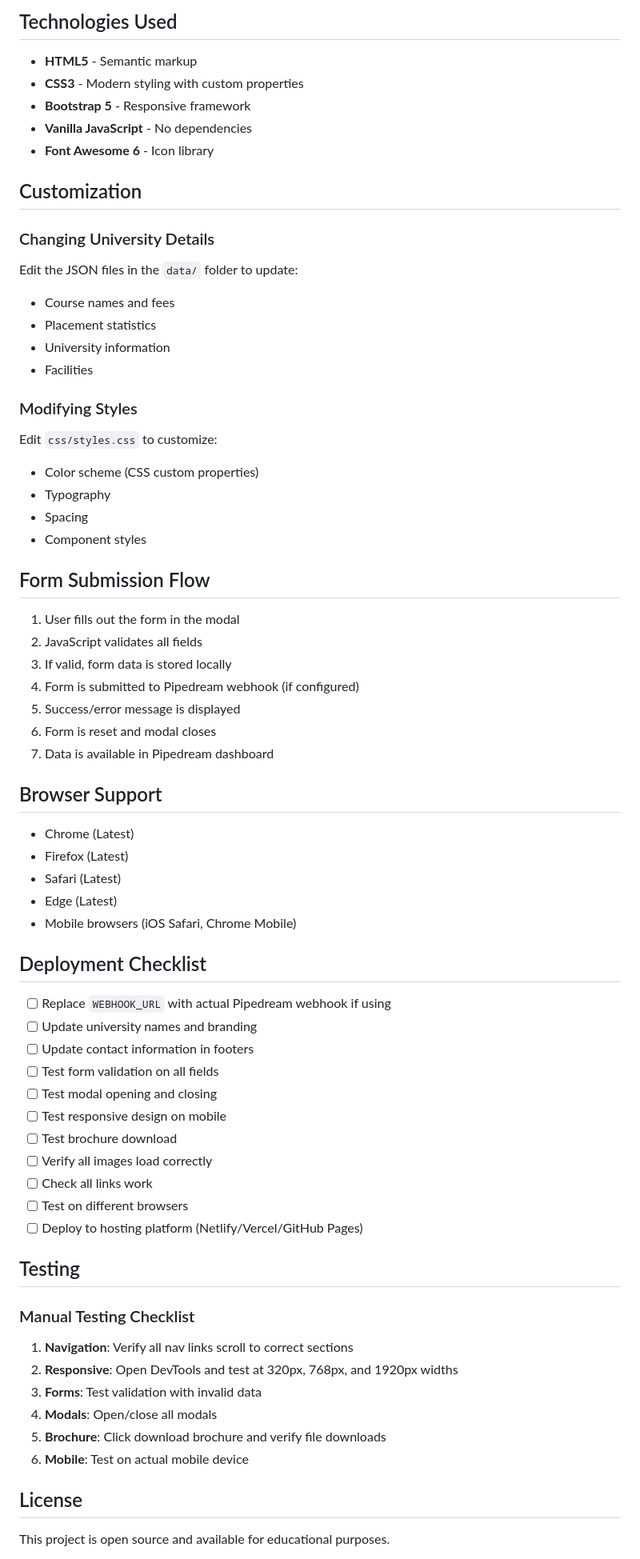
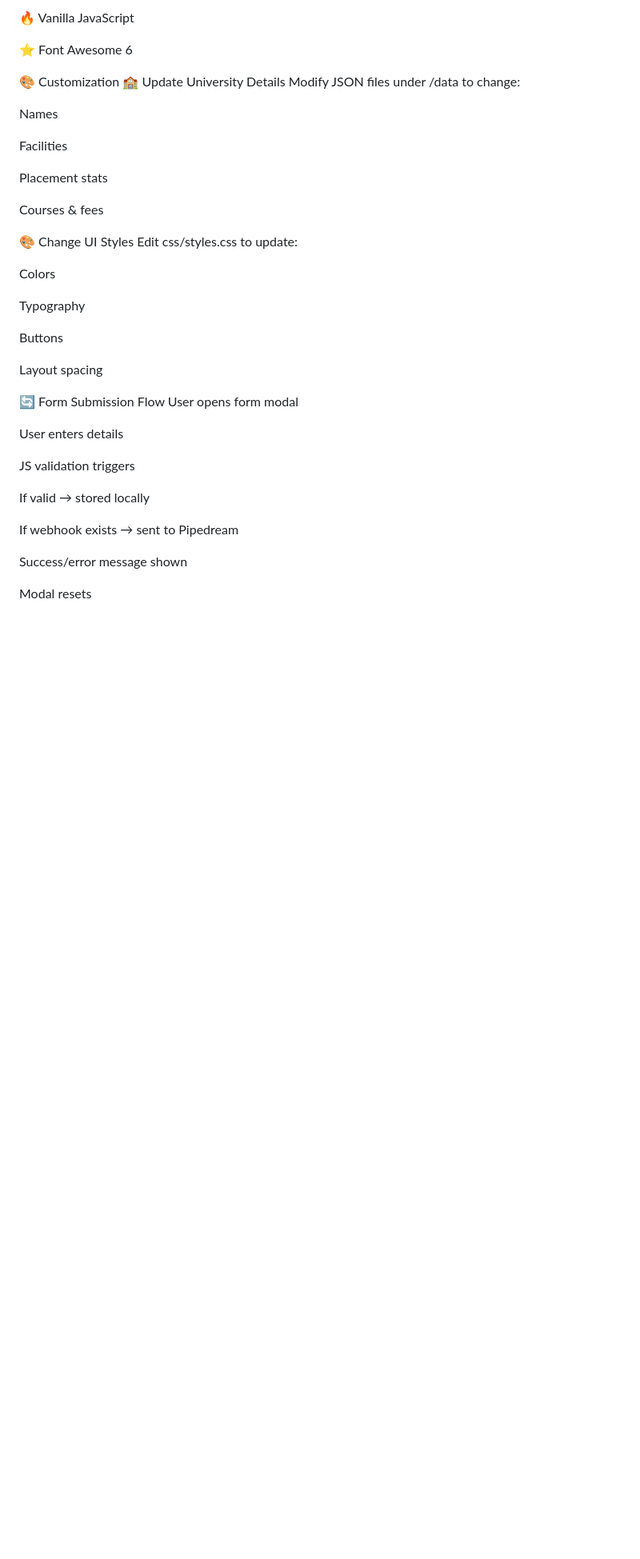
Before and after one commit to tiwari2705/KOLLEGEAPPLY, a Markdown page: README.md, the part around one of its changes. Shown at 80% size. Drawn GitHub-style; blank space fills up the shorter version.

```diff
--- a/README.md
+++ b/README.md
@@ -84,75 +120,43 @@ The form validates:
 
-## Technologies Used
+🔥 Vanilla JavaScript
 
-- **HTML5** - Semantic markup
-- **CSS3** - Modern styling with custom properties
-- **Bootstrap 5** - Responsive framework
-- **Vanilla JavaScript** - No dependencies
-- **Font Awesome 6** - Icon library
+⭐ Font Awesome 6
 
-## Customization
+🎨 Customization
+🏫 Update University Details
+Modify JSON files under /data to change:
 
-### Changing University Details
+Names
 
-Edit the JSON files in the `data/` folder to update:
-- Course names and fees
-- Placement statistics
-- University information
-- Facilities
+Facilities
 
-### Modifying Styles
+Placement stats
 
-Edit `css/styles.css` to customize:
-- Color scheme (CSS custom properties)
-- Typography
-- Spacing
-- Component styles
+Courses & fees
 
+🎨 Change UI Styles
+Edit css/styles.css to update:
 
-## Form Submission Flow
+Colors
 
-1. User fills out the form in the modal
-2. JavaScript validates all fields
-3. If valid, form data is stored locally
-4. Form is submitted to Pipedream webhook (if configured)
-5. Success/error message is displayed
-6. Form is reset and modal closes
-7. Data is available in Pipedream dashboard
+Typography
 
-## Browser Support
+Buttons
 
-- Chrome (Latest)
-- Firefox (Latest)
-- Safari (Latest)
-- Edge (Latest)
-- Mobile browsers (iOS Safari, Chrome Mobile)
+Layout spacing
 
-## Deployment Checklist
+🔄 Form Submission Flow
+User opens form modal
 
-- [ ] Replace `WEBHOOK_URL` with actual Pipedream webhook if using
-- [ ] Update university names and branding
-- [ ] Update contact information in footers
-- [ ] Test form validation on all fields
-- [ ] Test modal opening and closing
-- [ ] Test responsive design on mobile
-- [ ] Test brochure download
-- [ ] Verify all images load correctly
-- [ ] Check all links work
-- [ ] Test on different browsers
-- [ ] Deploy to hosting platform (Netlify/Vercel/GitHub Pages)
+User enters details
 
-## Testing
+JS validation triggers
 
-### Manual Testing Checklist
+If valid → stored locally
 
-1. **Navigation**: Verify all nav links scroll to correct sections
-2. **Responsive**: Open DevTools and test at 320px, 768px, and 1920px widths
-3. **Forms**: Test validation with invalid data
-4. **Modals**: Open/close all modals
-5. **Brochure**: Click download brochure and verify file downloads
-6. **Mobile**: Test on actual mobile device
+If webhook exists → sent to Pipedream
 
-## License
+Success/error message shown
 
-This project is open source and available for educational purposes.
+Modal resets
 
```
Also changed, not shown: other parts of README.md (+144 -63 lines).
